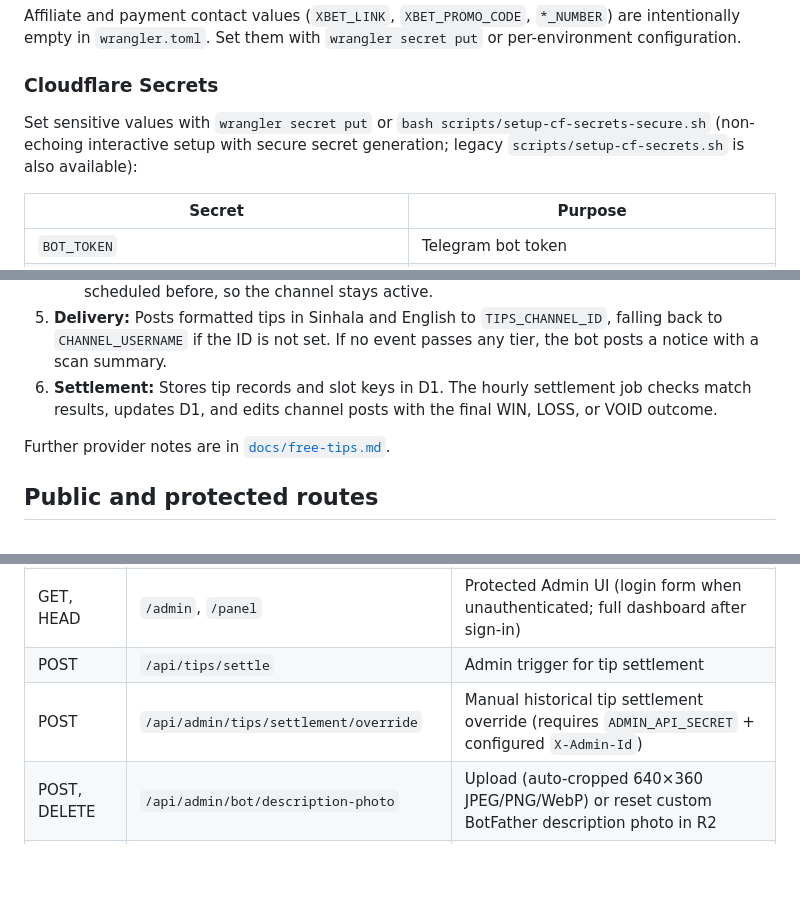
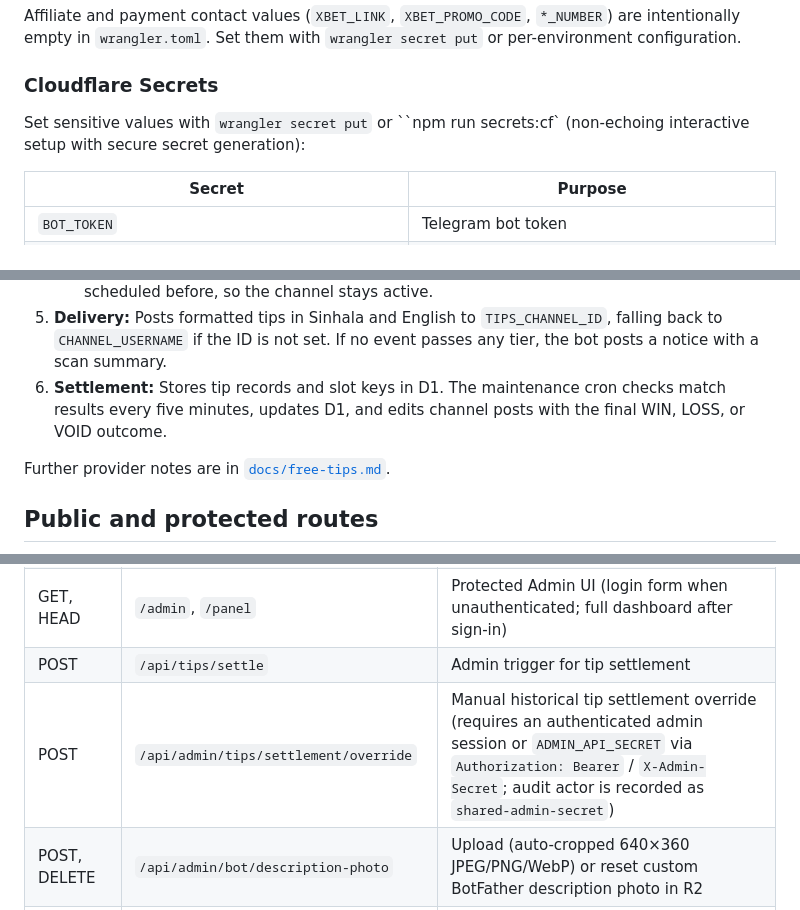
Before and after one commit to Lakmal2078/Tele-bot-cloudflared-main, a Markdown page: README.md, 3 parts joined by grey strips. Rendered like a GitHub page; blank space fills up the shorter version.

Commit message:
docs: correct runtime cadence and admin attribution guidance

```diff
--- a/README.md
+++ b/README.md
@@ -144,7 +144,7 @@ Affiliate and payment contact values (`XBET_LINK`, `XBET_PROMO_CODE`, `*_NUMBER`
 
 ### Cloudflare Secrets
 
-Set sensitive values with `wrangler secret put` or `bash scripts/setup-cf-secrets-secure.sh` (non-echoing interactive setup with secure secret generation; legacy `scripts/setup-cf-secrets.sh` is also available):
+Set sensitive values with `wrangler secret put` or ``npm run secrets:cf` (non-echoing interactive setup with secure secret generation):
 
 | Secret | Purpose |
 |---|---|
@@ -223,7 +223,7 @@ Selection and publishing pipeline:
    - **Tier 3 (wider odds):** Widens the odds window to capture high-probability favourites.
    - **Tier 4 (deduplication fallback):** Selects the best upcoming candidate even if it was scheduled before, so the channel stays active.
 5. **Delivery:** Posts formatted tips in Sinhala and English to `TIPS_CHANNEL_ID`, falling back to `CHANNEL_USERNAME` if the ID is not set. If no event passes any tier, the bot posts a notice with a scan summary.
-6. **Settlement:** Stores tip records and slot keys in D1. The hourly settlement job checks match results, updates D1, and edits channel posts with the final WIN, LOSS, or VOID outcome.
+6. **Settlement:** Stores tip records and slot keys in D1. The maintenance cron checks match results every five minutes, updates D1, and edits channel posts with the final WIN, LOSS, or VOID outcome.
 
 Further provider notes are in [`docs/free-tips.md`](./docs/free-tips.md).
 
@@ -253,7 +253,7 @@ Further provider notes are in [`docs/free-tips.md`](./docs/free-tips.md).
 | POST | `/admin/login`, `/admin/logout` | Exchanges `ADMIN_API_SECRET` for signed `HttpOnly` session cookie / clears cookie |
 | GET, HEAD | `/admin`, `/panel` | Protected Admin UI (login form when unauthenticated; full dashboard after sign-in) |
 | POST | `/api/tips/settle` | Admin trigger for tip settlement |
-| POST | `/api/admin/tips/settlement/override` | Manual historical tip settlement override (requires `ADMIN_API_SECRET` + configured `X-Admin-Id`) |
+| POST | `/api/admin/tips/settlement/override` | Manual historical tip settlement override (requires an authenticated admin session or `ADMIN_API_SECRET` via `Authorization: Bearer` / `X-Admin-Secret`; audit actor is recorded as `shared-admin-secret`) |
 | POST, DELETE | `/api/admin/bot/description-photo` | Upload (auto-cropped 640×360 JPEG/PNG/WebP) or reset custom BotFather description photo in R2 |
 | GET, HEAD | `/api/admin/dashboard`, `/api/admin/status` | Admin operations dashboard & status |
 | GET, HEAD | `/api/admin/trends`, `/api/admin/r2-analytics` | Financial trends & R2 storage analytics |
```
Also changed, not shown: other parts of README.md (+1 -1 lines).
